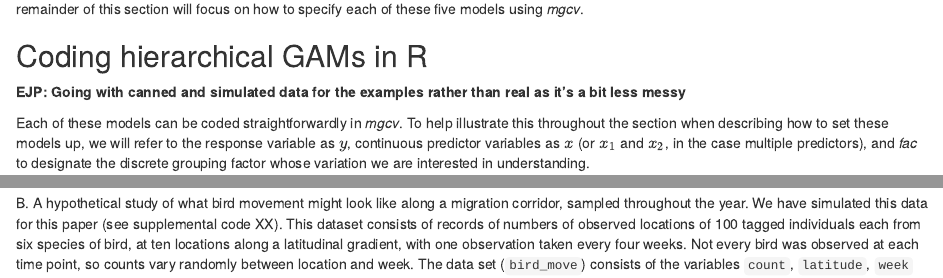
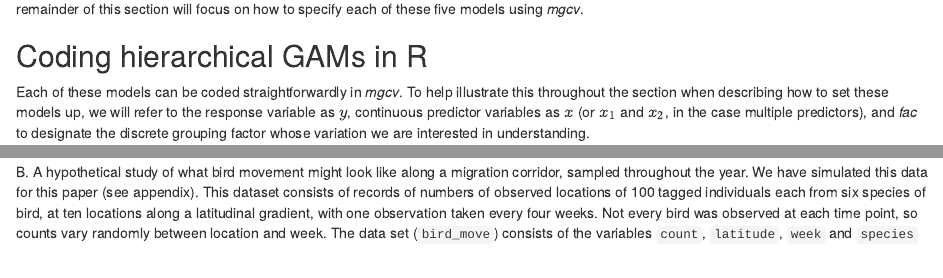
Before and after one commit to eric-pedersen/mixed-effect-gams, an R Markdown document (paper_sections/03-hierarchical_gams.Rmd): the page in a window 1100 px wide, from 1880 px down, and a second part further down, joined at a grey line. Rendered offline with R 4.5, knitr and Pandoc, with nearby package versions; some code elsewhere in the file could not run offline.

Commit message:
Minor edits to section 3

````diff
--- a/paper_sections/03-hierarchical_gams.Rmd
+++ b/paper_sections/03-hierarchical_gams.Rmd
@@ -45,15 +45,13 @@ We will discuss the trade-offs between different models and guidelines about whe
 
 ## Coding hierarchical GAMs in R
 
-**EJP: Going with canned and simulated data for the examples rather than real as it's a bit less messy**
-
 Each of these models can be coded straightforwardly in *mgcv*. To help illustrate this throughout the section when describing how to set these models up, we will refer to the response variable as $y$,  continuous predictor variables as $x$ (or $x_1$ and  $x_2$, in the case multiple predictors), and *fac* to designate the discrete grouping factor whose variation we are interested in understanding.
 
 We will also use two example datasets to demonstrate how to code these models (see the appendix for code to reproduce these examples):
 
 A. The `CO2` dataset, available in R via the `datasets` package. This data is from an experimental study by @potvin_statistical_1990 of $\text{CO}_2$ uptake in grasses under varying concentrations of C)~2~, measuring how concentration-uptake functions varied between plants from two locations (Mississippi and Quebec) and two temperature treatments (chilled and warm). Twelve plants were used and CO~2~ uptake measured at 7 CO~2~ concentrations for each plant (figure \ref{fig:vis_data}a). Here we will focus on how to use these HGAMs to estimate inter-plant variation in functional responses.
 
-B. A hypothetical study of what bird movement might look like along a migration corridor, sampled throughout the year. We have simulated this data for this paper (see supplemental code XX). This dataset consists of records of numbers of observed locations of 100 tagged individuals each from six species of bird, at ten locations along a latitudinal gradient, with one observation taken every four weeks. Not every bird was observed at each time point, so counts vary randomly between location and week. The data set (`bird_move`) consists of the variables `count`, `latitude`, `week` and `species` (figure \ref{fig:vis_data}b). This example will allow us to demonstrate how to fit these models with interactions and with non-normal (count) data.
+B. A hypothetical study of what bird movement might look like along a migration corridor, sampled throughout the year. We have simulated this data for this paper (see appendix). This dataset consists of records of numbers of observed locations of 100 tagged individuals each from six species of bird, at ten locations along a latitudinal gradient, with one observation taken every four weeks. Not every bird was observed at each time point, so counts vary randomly between location and week. The data set (`bird_move`) consists of the variables `count`, `latitude`, `week` and `species` (figure \ref{fig:vis_data}b). This example will allow us to demonstrate how to fit these models with interactions and with non-normal (count) data.
 
 
 ```{r vis_data, echo=FALSE,  fig.width=8, fig.height=4, out.width="\\linewidth", fig.cap="\\label{fig:vis_data}Example data sets used throughout section III. a) Grass $\\text{CO}\\textsubscript{2}$ uptake versus $\\text{CO}\\textsubscript{2}$ concentration for 12 individual plants (black lines). b) Simulated data set of bird migration, with point size corresponding to weekly counts of 6 species along a latituidinal gradient (zeros excluded for clarity)."}
````
Also changed, not shown: paper_sections/03-hierarchical_gams.Rmd (2 more changed lines).
